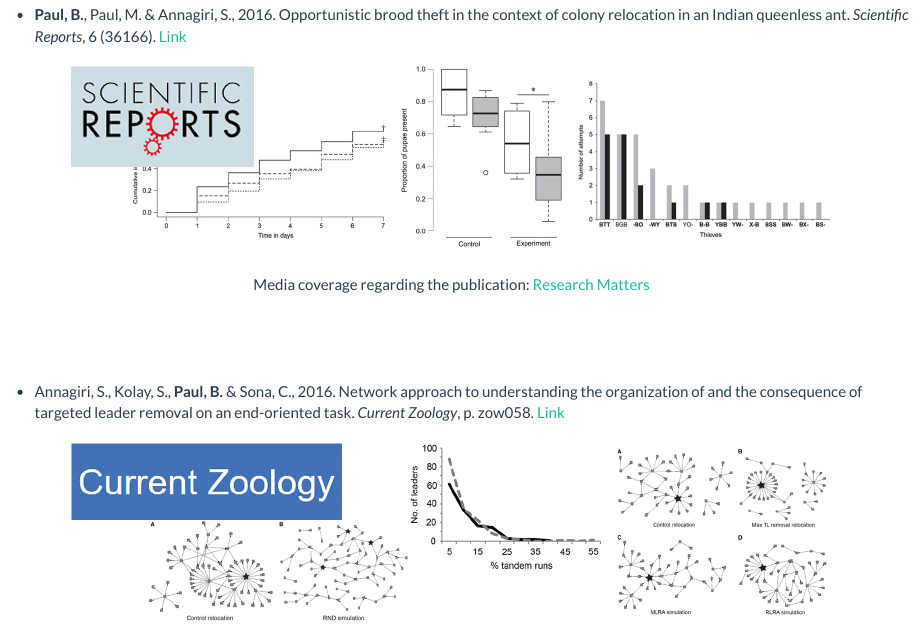
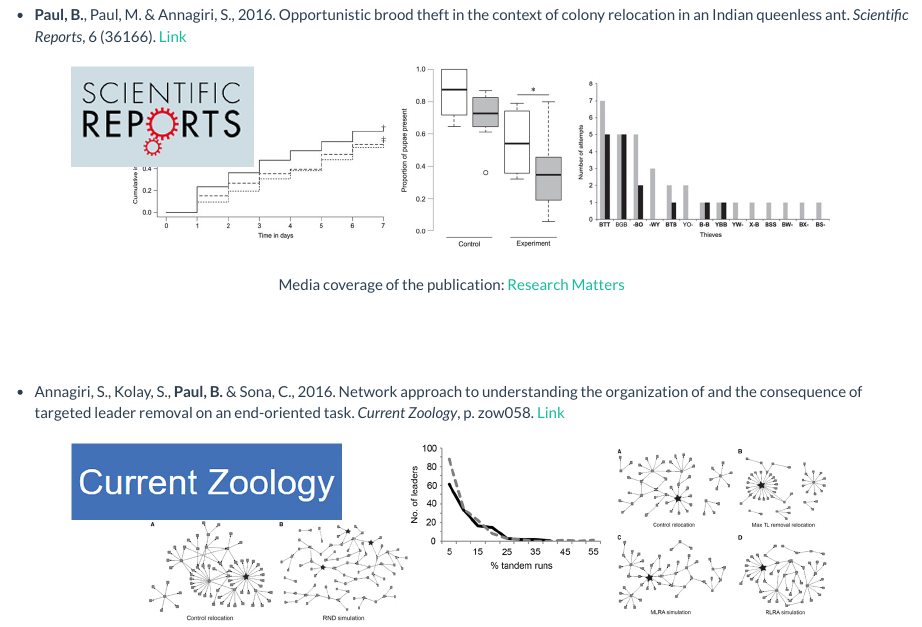
Before and after one commit to khatiaxomiya/bishwaruppaul.github.io, an R Markdown document (publications.Rmd): the page in a window 1100 px wide, from 160 px down. The pictures show the output file publications.html that the author committed with the source, opened offline; library style sheets and scripts come from the installed R packages.

Commit message:
Build 12

```diff
--- a/publications.Rmd
+++ b/publications.Rmd
@@ -11,7 +11,7 @@ title: "More details about my work"
 ![](images/paper2.jpg){width=85%}
 
 <br>
-Media coverage regarding the publication: [Research Matters](https://researchmatters.in/article/scientists-study-kidnappers-ant-society)
+Media coverage of the publication: [Research Matters](https://researchmatters.in/article/scientists-study-kidnappers-ant-society)
 
 </div>
 
```
Also changed, not shown: publications.html.
